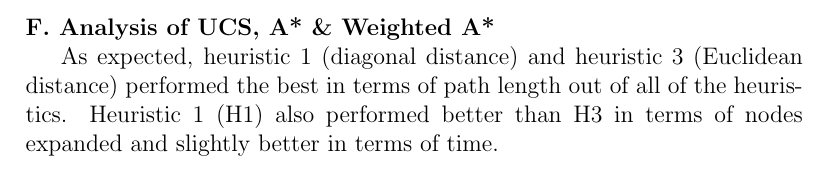
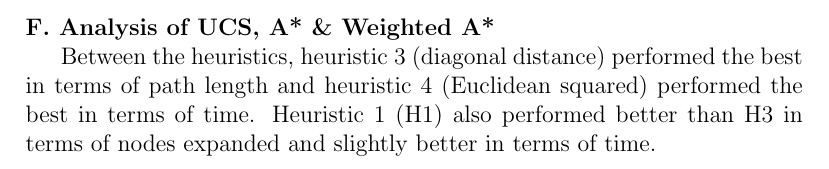
Before and after one commit to razorwu1994/BrandY-RW-3, a LaTeX problem sheet (Assignment 3 Report/Assignment 3 Report.tex): part of page 11 of 11, cut so that both start at the same text. Compiled offline with pdfLaTeX.

Commit message:
Minor changes to report

```diff
--- a/Assignment 3 Report/Assignment 3 Report.tex
+++ b/Assignment 3 Report/Assignment 3 Report.tex
@@ -128,6 +128,6 @@ where $dx = |x_2 - x_1|$ and $dy = |y_2 - y_1|$.
 
 \noindent \textbf{F. Analysis of UCS, A* \& Weighted A*}
 
-As expected, heuristic 1 (diagonal distance) and heuristic 3 (Euclidean distance) performed the best in terms of path length out of all of the heuristics. Heuristic 1 (H1) also performed better than H3 in terms of nodes expanded and slightly better in terms of time.
+Between the heuristics, heuristic 3 (diagonal distance) performed the best in terms of path length and heuristic 4 (Euclidean squared) performed the best in terms of time. Heuristic 1 (H1) also performed better than H3 in terms of nodes expanded and slightly better in terms of time.
 
 \end{document}
```
Also changed, not shown: 1 other file.
